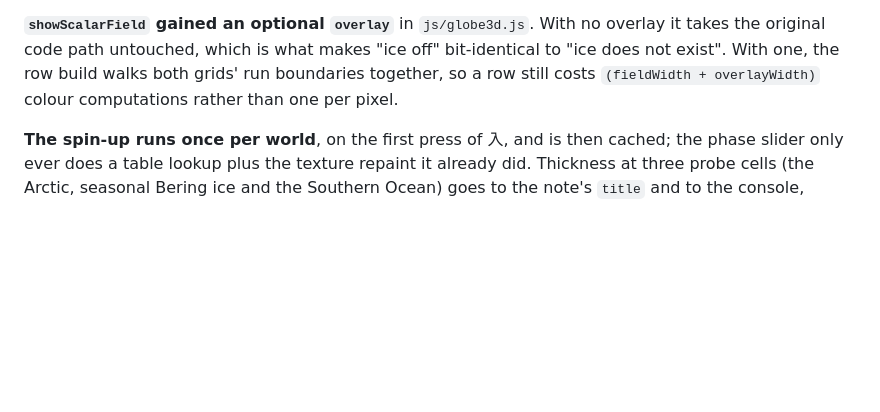
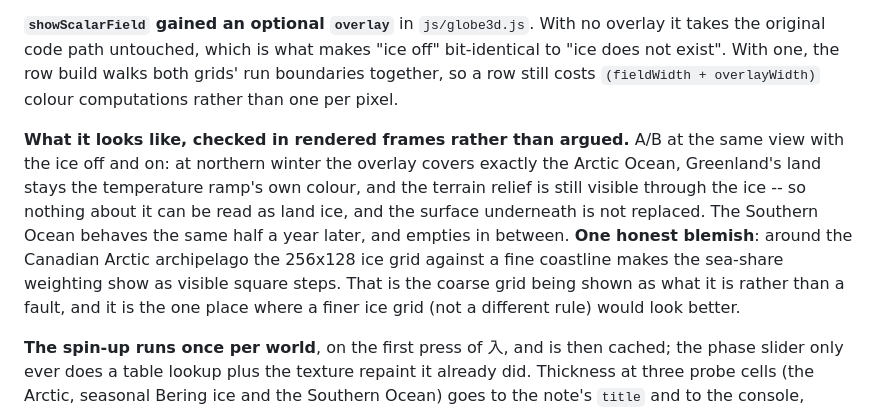
Before and after one commit to gusk2020/world-viewer, a Markdown page: docs/climate-v1-sea-ice-state.md, the part around the change. GitHub-like rendering; blank space fills up the shorter version.

Commit message:
Record what the sea-ice overlay actually looks like, from A/B frames
Rendered the same view with the ice off and on at both hemispheres' winters:
the overlay covers exactly the ocean, land keeps the temperature ramp's own
colour, and the relief stays visible through the ice. Also records the one
blemish worth knowing -- the 256x128 ice grid against the Canadian Arctic
archipelago's fine coastline shows the sea-share weighting as square steps,
which is the coarse grid being honest rather than a fault.

Co-Authored-By: Claude Opus 5 <noreply@anthropic.com>
Claude-Session: https://claude.ai/code/session_01K5sjSMsnS6eNM9URTtJAny

```diff
--- a/docs/climate-v1-sea-ice-state.md
+++ b/docs/climate-v1-sea-ice-state.md
@@ -209,6 +209,18 @@ off" bit-identical to "ice does not exist". With one, the row build walks both
 grids' run boundaries together, so a row still costs `(fieldWidth +
 overlayWidth)` colour computations rather than one per pixel.
 
+**What it looks like, checked in rendered frames rather than argued.** A/B at
+the same view with the ice off and on: at northern winter the overlay covers
+exactly the Arctic Ocean, Greenland's land stays the temperature ramp's own
+colour, and the terrain relief is still visible through the ice -- so nothing
+about it can be read as land ice, and the surface underneath is not replaced.
+The Southern Ocean behaves the same half a year later, and empties in between.
+**One honest blemish**: around the Canadian Arctic archipelago the 256x128 ice
+grid against a fine coastline makes the sea-share weighting show as visible
+square steps. That is the coarse grid being shown as what it is rather than a
+fault, and it is the one place where a finer ice grid (not a different rule)
+would look better.
+
 **The spin-up runs once per world**, on the first press of 入, and is then
 cached; the phase slider only ever does a table lookup plus the texture
 repaint it already did. Thickness at three probe cells (the Arctic, seasonal
```
